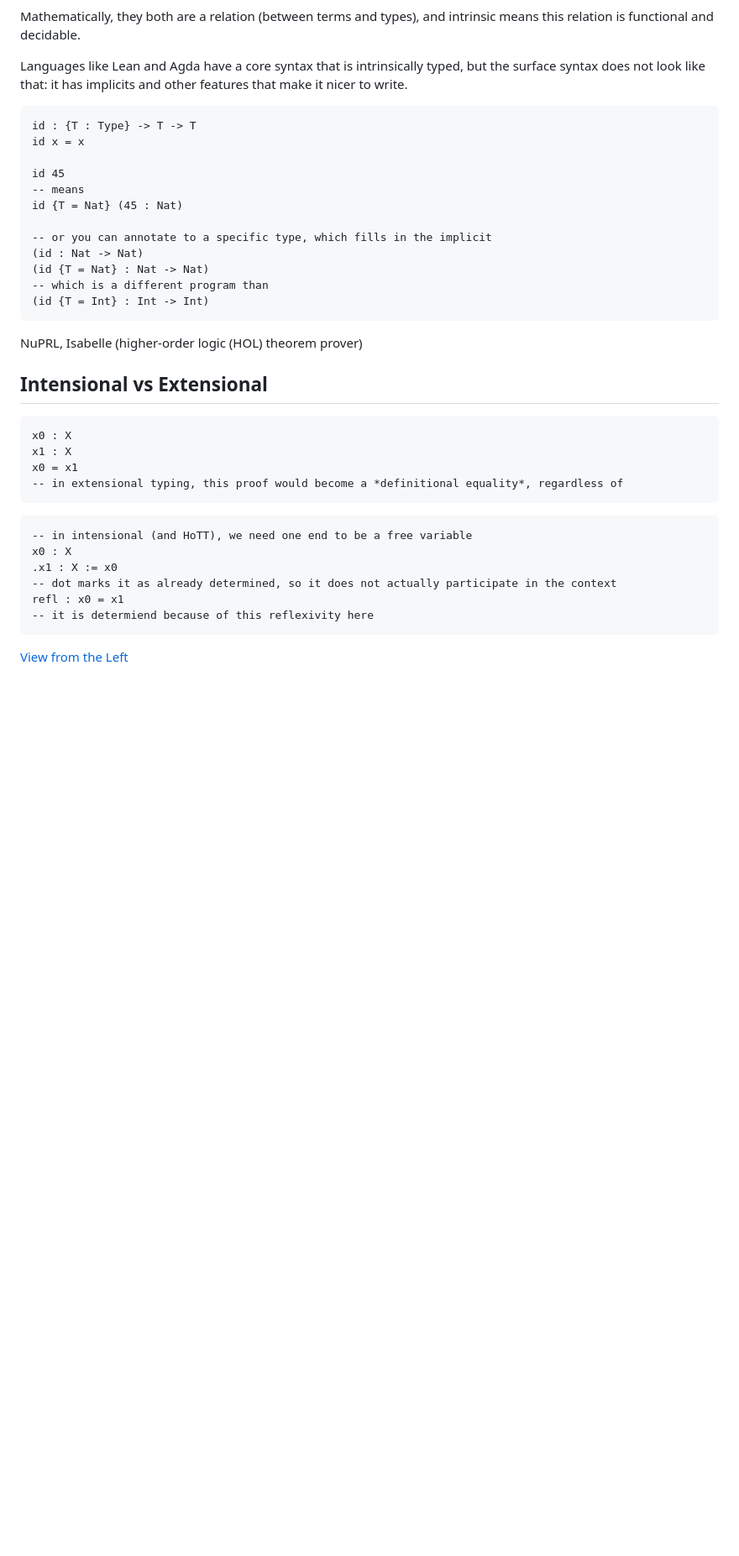
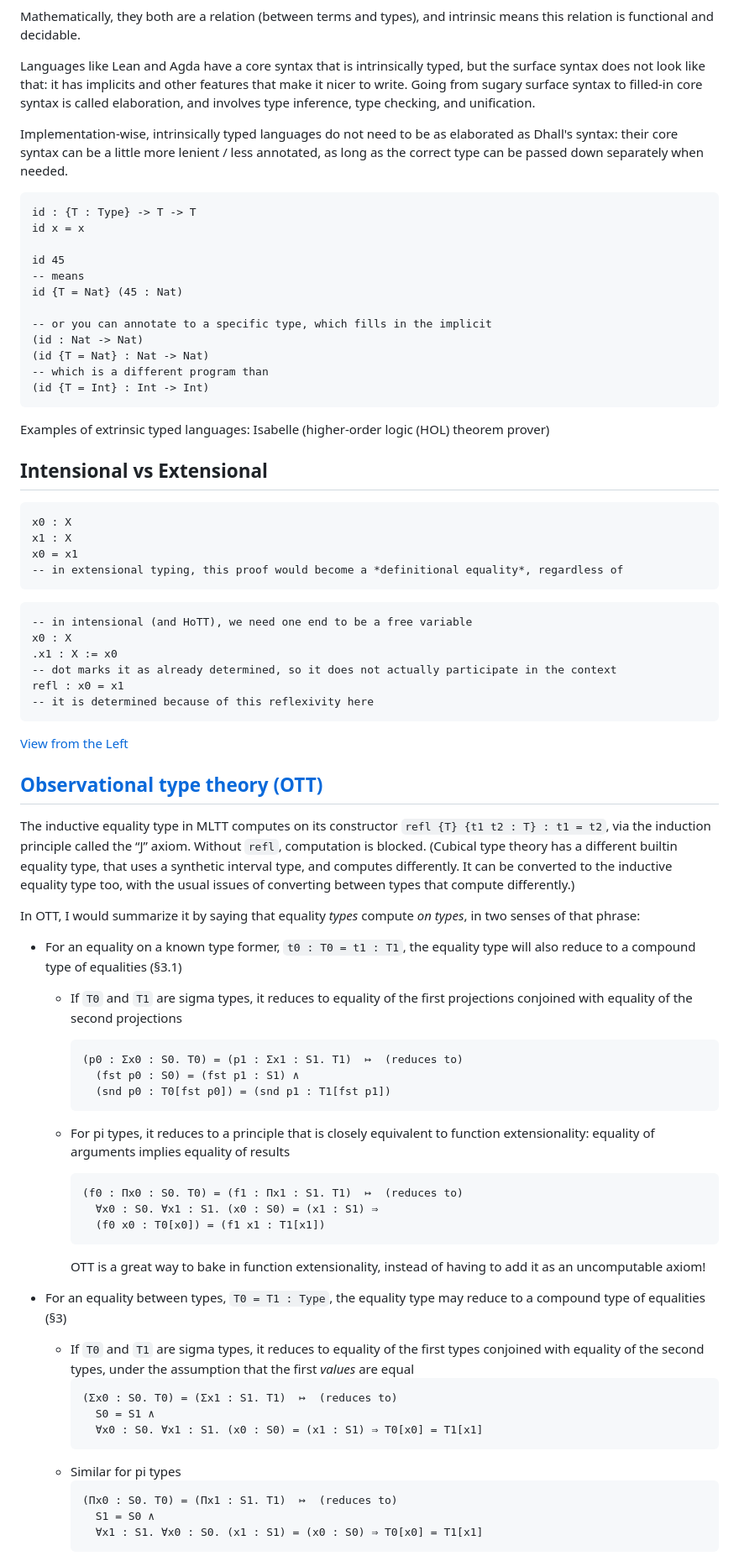
Before and after one commit to MonoidMusician/pudding, a Markdown page: docs/typetheory.md, the part around one of its changes. Shown at 84% size. GitHub-like rendering; blank space fills up the shorter version.

Commit message:
More docs on type theory, start glossary (please contribute!!)
Notes on observational type theory and eta conversion

````diff
--- a/docs/typetheory.md
+++ b/docs/typetheory.md
@@ -58,6 +60,9 @@ So here, typing would look like `checkType :: Term -> Type -> Boolean`.
 Mathematically, they both are a relation (between terms and types), and intrinsic means this relation is functional and decidable.
 
 Languages like Lean and Agda have a core syntax that is intrinsically typed, but the surface syntax does not look like that: it has implicits and other features that make it nicer to write.
+Going from sugary surface syntax to filled-in core syntax is called elaboration, and involves type inference, type checking, and unification.
+
+Implementation-wise, intrinsically typed languages do not need to be as elaborated as Dhall's syntax: their core syntax can be a little more lenient / less annotated, as long as the correct type can be passed down separately when needed.
 
 ```agda
 id : {T : Type} -> T -> T
@@ -74,7 +79,7 @@ id {T = Nat} (45 : Nat)
 (id {T = Int} : Int -> Int)
 ```
 
-NuPRL, Isabelle (higher-order logic (HOL) theorem prover)
+Examples of extrinsic typed languages: Isabelle (higher-order logic (HOL) theorem prover)
 
 ## Intensional vs Extensional
 
@@ -91,7 +96,46 @@ x0 : X
 .x1 : X := x0
 -- dot marks it as already determined, so it does not actually participate in the context
 refl : x0 = x1
--- it is determiend because of this reflexivity here
+-- it is determined because of this reflexivity here
 ```
 
 [View from the Left](https://www.cambridge.org/core/journals/journal-of-functional-programming/article/view-from-the-left/F8A44CAC27CCA178AF69DD84BC585A2D)
+
+## [Observational type theory (OTT)](https://people.cs.nott.ac.uk/psztxa/publ/obseqnow.pdf)
+
+The inductive equality type in MLTT computes on its constructor `refl {T} {t1 t2 : T} : t1 = t2`, via the induction principle called the “J” axiom.
+Without `refl`, computation is blocked.
+(Cubical type theory has a different builtin equality type, that uses a synthetic interval type, and computes differently. It can be converted to the inductive equality type too, with the usual issues of converting between types that compute differently.)
+
+In OTT, I would summarize it by saying that equality *types* compute *on types*, in two senses of that phrase:
+
+- For an equality on a known type former, `t0 : T0 = t1 : T1`, the equality type will also reduce to a compound type of equalities (§3.1)
+  - If `T0` and `T1` are sigma types, it reduces to equality of the first projections conjoined with equality of the second projections
+    ```
+    (p0 : Σx0 : S0. T0) = (p1 : Σx1 : S1. T1)  ↦  (reduces to)
+      (fst p0 : S0) = (fst p1 : S1) ∧
+      (snd p0 : T0[fst p0]) = (snd p1 : T1[fst p1])
+    ```
+  - For pi types, it reduces to a principle that is closely equivalent to function extensionality: equality of arguments implies equality of results
+    ```
+    (f0 : Πx0 : S0. T0) = (f1 : Πx1 : S1. T1)  ↦  (reduces to)
+      ∀x0 : S0. ∀x1 : S1. (x0 : S0) = (x1 : S1) ⇒
+      (f0 x0 : T0[x0]) = (f1 x1 : T1[x1])
+    ```
+
+    OTT is a great way to bake in function extensionality, instead of having to add it as an uncomputable axiom!
+
+- For an equality between types, `T0 = T1 : Type`, the equality type may reduce to a compound type of equalities (§3)
+  - If `T0` and `T1` are sigma types, it reduces to equality of the first types conjoined with equality of the second types, under the assumption that the first _values_ are equal
+    ```
+    (Σx0 : S0. T0) = (Σx1 : S1. T1)  ↦  (reduces to)
+      S0 = S1 ∧
+      ∀x0 : S0. ∀x1 : S1. (x0 : S0) = (x1 : S1) ⇒ T0[x0] = T1[x1]
+    ```
+  - Similar for pi types
+    ```
+    (Πx0 : S0. T0) = (Πx1 : S1. T1)  ↦  (reduces to)
+      S1 = S0 ∧
+      ∀x1 : S1. ∀x0 : S0. (x1 : S1) = (x0 : S0) ⇒ T0[x0] = T1[x1]
+    ```
+
````
Also changed, not shown: other parts of docs/typetheory.md (+18 -0 lines), docs/glossary.md (added, +8 -0 lines), docs/implementation.md (added).
